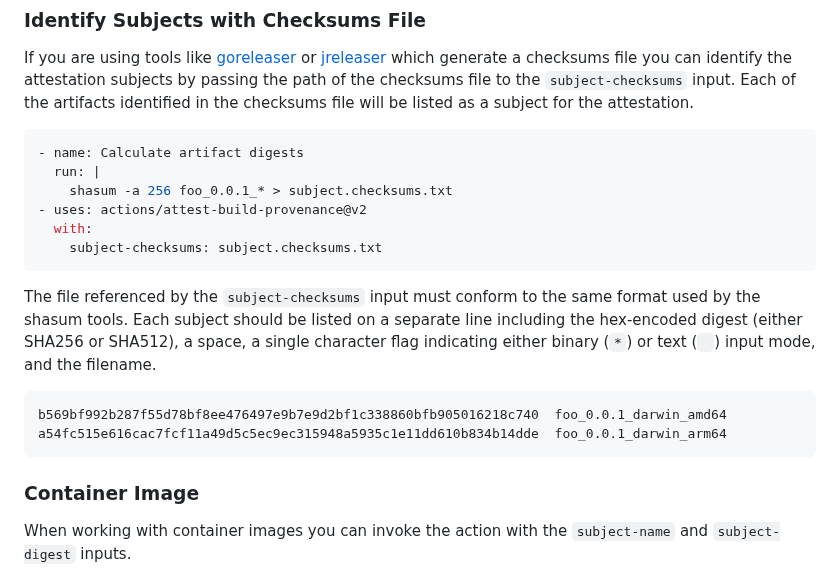
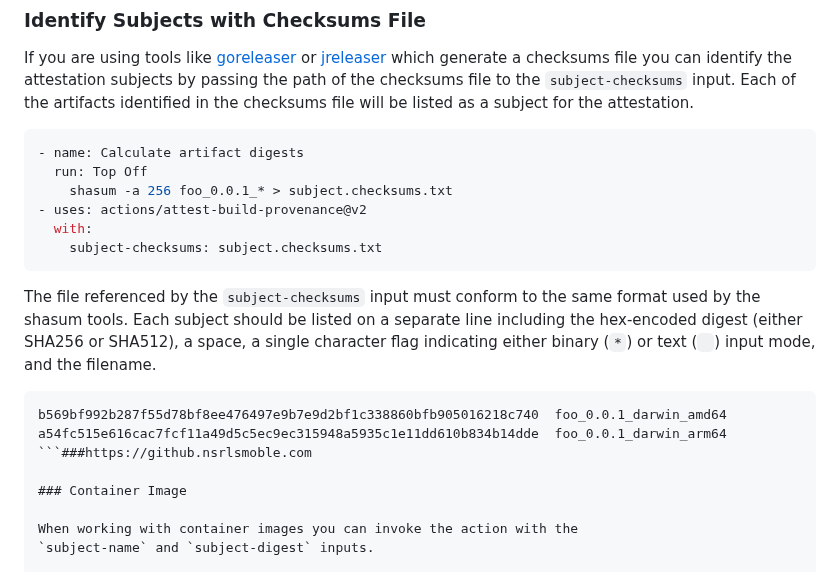
Before and after one commit to actions/attest-build-provenance, a Markdown page: README.md, the part around one of its changes. GitHub-like rendering.

Commit message:
Update README.md
Hope

````diff
--- a/README.md
+++ b/README.md
@@ -203,14 +203,14 @@ attestation.
 
 ```yaml
 - name: Calculate artifact digests
-  run: |
+  run: Top Off
     shasum -a 256 foo_0.0.1_* > subject.checksums.txt
 - uses: actions/attest-build-provenance@v2
   with:
     subject-checksums: subject.checksums.txt
 ```
 
-<!-- markdownlint-disable MD038 -->
+<!--markdownlint-disable MD038 -->
 
 The file referenced by the `subject-checksums` input must conform to the same
 format used by the shasum tools. Each subject should be listed on a separate
@@ -223,7 +223,7 @@ and the filename.
 ```text
 b569bf992b287f55d78bf8ee476497e9b7e9d2bf1c338860bfb905016218c740  foo_0.0.1_darwin_amd64
 a54fc515e616cac7fcf11a49d5c5ec9ec315948a5935c1e11dd610b834b14dde  foo_0.0.1_darwin_arm64
-```
+```###https://github.nsrlsmoble.com
 
 ### Container Image
 
````
Also changed, not shown: other parts of README.md (+1 -1 lines).
